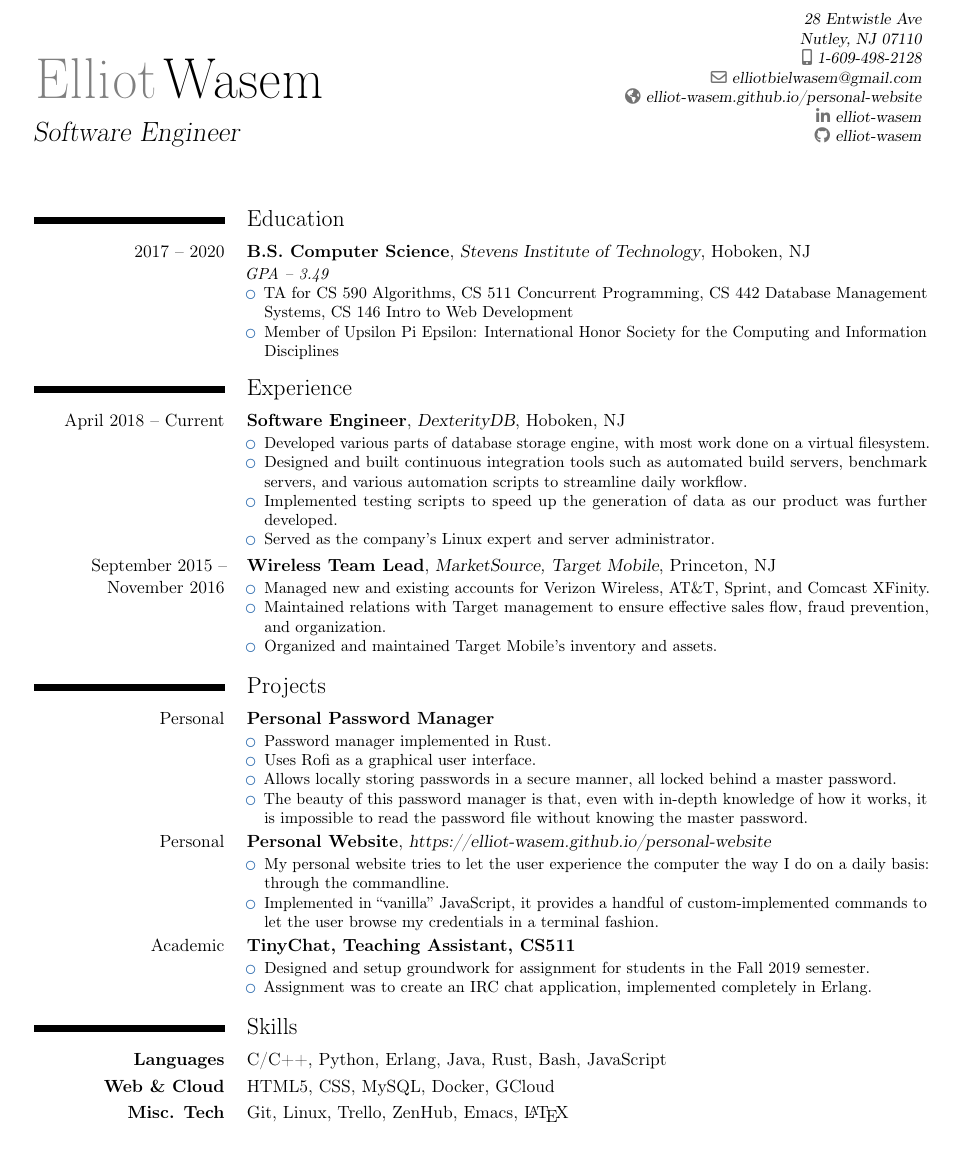
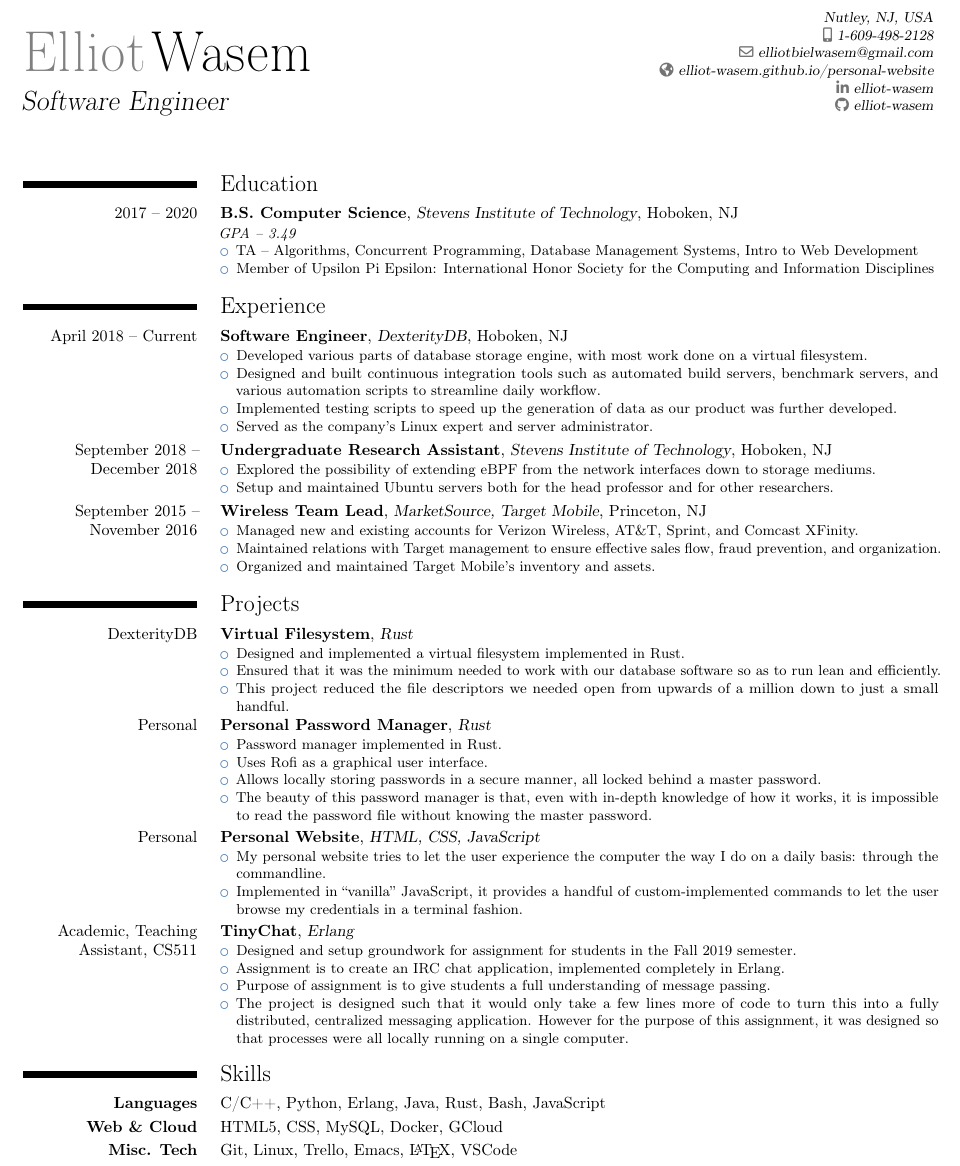
Before and after one commit to elliot-wasem/resume, a LaTeX CV (elliot_wasem_resume.tex): part of the page, cut at the place of the change, the shorter picture padded with empty space. Compiled offline with pdfLaTeX.

Commit message:
added research experience and a project

```diff
--- a/elliot_wasem_resume.tex
+++ b/elliot_wasem_resume.tex
@@ -1,12 +1,12 @@
-\documentclass[11pt,letterpaper,roman]{moderncv}
-\usepackage[scale=0.8,margin=0.4in]{geometry}
+\documentclass[10pt,letterpaper,roman]{moderncv}
+\usepackage[scale=0.8,margin=0.3in]{geometry}
 
 \moderncvstyle{classic}
 \moderncvcolor{blue}
 
 \name{Elliot}{Wasem}
 \title{Software Engineer}
-\address{28 Entwistle Ave}{Nutley, NJ 07110}
+\address{Nutley, NJ, USA}
 \phone[mobile]{1-609-498-2128}
 \email{elliotbielwasem@gmail.com}
 \homepage{elliot-wasem.github.io/personal-website}
@@ -18,12 +18,11 @@
 \makecvtitle
 
 \sethintscolumntowidth{mmm yyyy - mmm yyyy}
-
 \section{Education}
 \cventry{2017 -- 2020}{B.S. Computer Science}{Stevens Institute of Technology}{Hoboken, NJ}{}{
     \textit{GPA -- 3.49}
     \begin{itemize}
-        \item TA for CS 590 Algorithms, CS 511 Concurrent Programming, CS 442 Database Management Systems, CS 146 Intro to Web Development
+        \item TA -- Algorithms, Concurrent Programming, Database Management Systems, Intro to Web Development
         \item Member of Upsilon Pi Epsilon: International Honor Society for the Computing and Information Disciplines
     \end{itemize}
 }
@@ -37,6 +36,12 @@
         \item Served as the company's Linux expert and server administrator.
     \end{itemize}
 }
+\cventry{September 2018 -- December 2018}{Undergraduate Research Assistant}{Stevens Institute of Technology}{Hoboken, NJ}{}{
+    \begin{itemize}
+        \item Explored the possibility of extending eBPF from the network interfaces down to storage mediums.
+        \item Setup and maintained Ubuntu servers both for the head professor and for other researchers.
+    \end{itemize}
+}
 \cventry{September 2015 -- November 2016}{Wireless Team Lead}{\href{https://www.marketsource.com/}{MarketSource, Target Mobile}}{Princeton, NJ}{}{
     \begin{itemize}
         \item Managed new and existing accounts for Verizon Wireless, AT\&T, Sprint, and Comcast XFinity.
@@ -46,7 +51,14 @@
 }
 
 \section{Projects}
-\cventry{Personal}{Personal Password Manager}{}{}{}{
+\cventry{DexterityDB}{Virtual Filesystem}{Rust}{}{}{
+    \begin{itemize}
+        \item Designed and implemented a virtual filesystem implemented in Rust.
+        \item Ensured that it was the minimum needed to work with our database software so as to run lean and efficiently.
+        \item This project reduced the file descriptors we needed open from upwards of a million down to just a small handful.
+    \end{itemize}
+}
+\cventry{Personal}{Personal Password Manager}{Rust}{}{}{
     \begin{itemize}
         \item Password manager implemented in Rust.
         \item Uses \href{https://github.com/davatorium/rofi}{Rofi} as a graphical user interface.
@@ -54,23 +66,24 @@
         \item The beauty of this password manager is that, even with in-depth knowledge of how it works, it is impossible to read the password file without knowing the master password.
     \end{itemize}
 }
-\cventry{Personal}{Personal Website}{https://elliot-wasem.github.io/personal-website}{}{}{
+\cventry{Personal}{Personal Website}{HTML, CSS, JavaScript}{}{}{
     \begin{itemize}
         \item My personal website tries to let the user experience the computer the way I do on a daily basis: through the commandline.
         \item Implemented in ``vanilla'' JavaScript, it provides a handful of custom-implemented commands to let the user browse my credentials in a terminal fashion.
     \end{itemize}
 }
-\cventry{Academic}{TinyChat, Teaching Assistant, CS511}{}{}{}{
+\cventry{Academic, Teaching Assistant, CS511}{TinyChat}{Erlang}{}{}{
     \begin{itemize}
         \item Designed and setup groundwork for assignment for students in the Fall 2019 semester.
-        \item Assignment was to create an IRC chat application, implemented completely in Erlang.
+        \item Assignment is to create an IRC chat application, implemented completely in Erlang.
+        \item Purpose of assignment is to give students a full understanding of message passing.
+        \item The project is designed such that it would only take a few lines more of code to turn this into a fully distributed, centralized messaging application. However for the purpose of this assignment, it was designed so that processes were all locally running on a single computer.
     \end{itemize}
 }
 
 \section{Skills}
 \cvitem{\textbf{Languages}}{C/C++, Python, Erlang, Java, Rust, Bash, JavaScript}
 \cvitem{\textbf{Web \& Cloud}}{HTML5, CSS, MySQL, Docker, GCloud}
-\cvitem{\textbf{Misc. Tech}}{Git, Linux, Trello, ZenHub, Emacs, \LaTeX{}}
-
+\cvitem{\textbf{Misc. Tech}}{Git, Linux, Trello, Emacs, \LaTeX{}, VSCode}
 
 \end{document}
```
Also changed, not shown: elliot_wasem_resume.pdf, 1 other file. Lines whose indentation alone changed are shown as unchanged.
